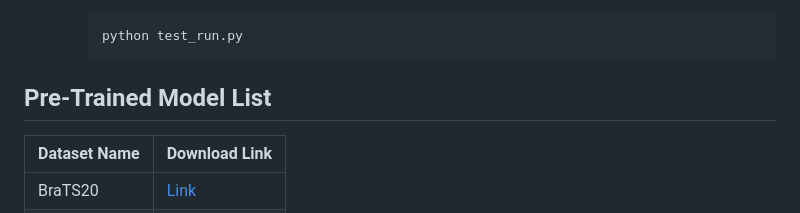
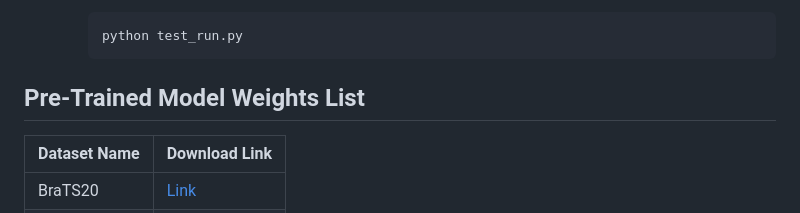
Before and after one commit to BheeshmSharma/NoPrompt-UAD-MIDL2025, a Markdown page: README.md, the part around the change. Rendered like a GitHub page.

````diff
--- a/README.md
+++ b/README.md
@@ -117,7 +117,7 @@ The following table outlines the patient-wise dataset split used in this work:
      python test_run.py
      ```
 
-## Pre-Trained Model List
+## Pre-Trained Model Weights List
 
 | Dataset Name | Download Link |
 |--------------|---------------|
````
